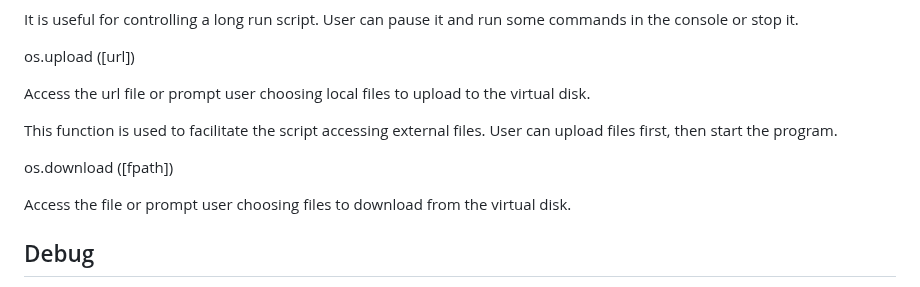
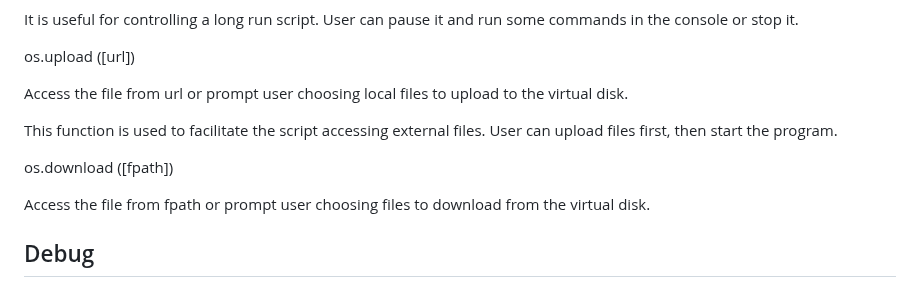
Before and after one commit to microcity/microcity.github.io, a Markdown page: doc/4.2_operation_system.md, the part around the change. GitHub-like rendering.

Commit message:
update doc/4.2_operation_system.md.
Signed-off-by: Mixwind <mixwind@gmail.com>

```diff
--- a/doc/4.2_operation_system.md
+++ b/doc/4.2_operation_system.md
@@ -57,13 +57,13 @@ It is useful for controlling a long run script. User can pause it and run some c
 
 <a id='os.upload' class='anchor'> os.upload ([url]) </a>
 
-Access the url file or prompt user choosing local files to upload to the virtual disk.
+Access the file from url or prompt user choosing local files to upload to the virtual disk.
 
 This function is used to facilitate the script accessing external files. User can upload files first, then start the program.
 
 <a id='os.download' class='anchor'> os.download ([fpath]) </a>
 
-Access the file or prompt user choosing files to download from the virtual disk.
+Access the file from fpath or prompt user choosing files to download from the virtual disk.
 
 ## Debug
 The Debug library retains the original functions of Lua and made modifications. Users can execute them in scripts or on the console.
```
